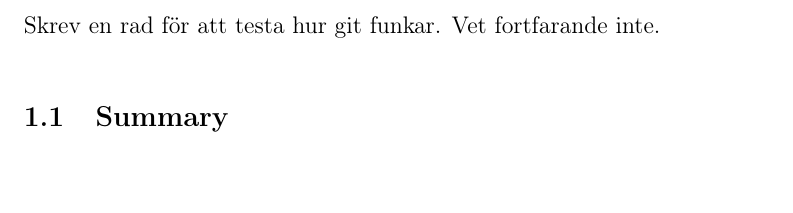
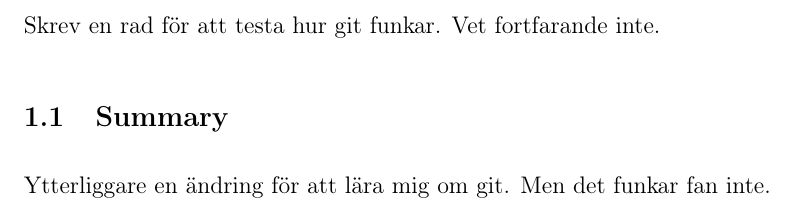
Before and after one commit to timsolig/PKDProject, a LaTeX document (Report/Report.tex): part of page 3 of 6, cut so that both start at the same text. Compiled offline with pdfLaTeX.

Commit message:
Fortfarande osäker på varför man använder git egentligen

```diff
--- a/Report/Report.tex
+++ b/Report/Report.tex
@@ -50,7 +50,7 @@
 \section{Introduction}
 Skrev en rad för att testa hur git funkar. Vet fortfarande inte.
 \subsection{Summary}
-
+Ytterliggare en ändring för att lära mig om git. Men det funkar fan inte.
 \newpage
 \section{Technical Description}
 \subsection{Maze from graph}
```
Also changed, not shown: Report/Report.pdf, 2 other files.
